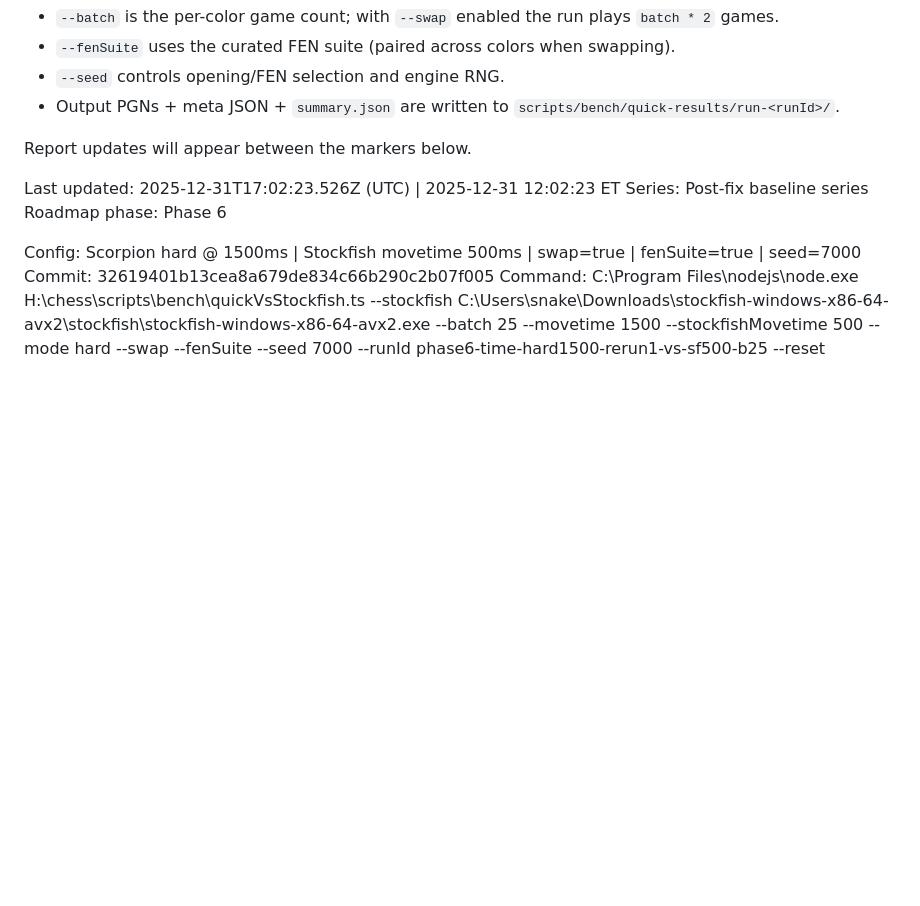
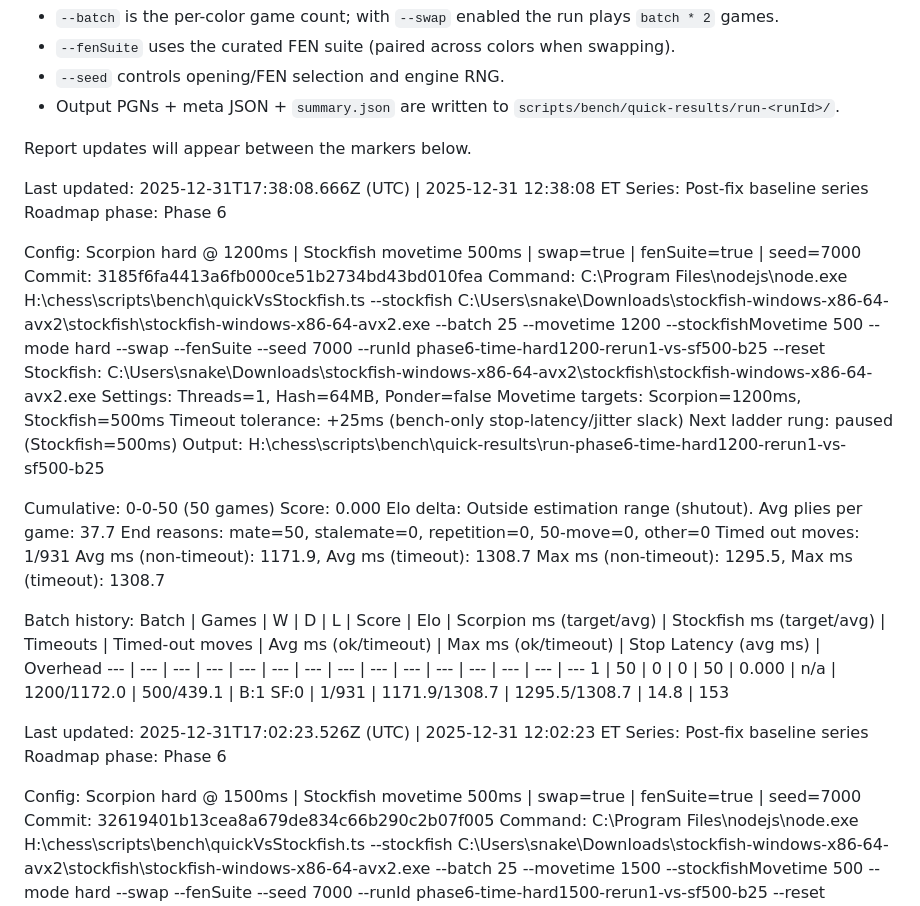
Before and after one commit to brainit-consulting/chess, a Markdown page: docs/ScorpionChessEngineVsStockfishReport.md, the part around the change. GitHub-like rendering; blank space fills up the shorter version.

Commit message:
bench: phase6 hard1200 rerun1 vs sf500 (b25)

```diff
--- a/docs/ScorpionChessEngineVsStockfishReport.md
+++ b/docs/ScorpionChessEngineVsStockfishReport.md
@@ -18,6 +18,34 @@ Notes:
 Report updates will appear between the markers below.
 
 <!-- REPORT:START -->
+Last updated: 2025-12-31T17:38:08.666Z (UTC) | 2025-12-31 12:38:08 ET
+Series: Post-fix baseline series
+Roadmap phase: Phase 6
+
+Config: Scorpion hard @ 1200ms | Stockfish movetime 500ms | swap=true | fenSuite=true | seed=7000
+Commit: 3185f6fa4413a6fb000ce51b2734bd43bd010fea
+Command: C:\Program Files\nodejs\node.exe H:\chess\scripts\bench\quickVsStockfish.ts --stockfish C:\Users\snake\Downloads\stockfish-windows-x86-64-avx2\stockfish\stockfish-windows-x86-64-avx2.exe --batch 25 --movetime 1200 --stockfishMovetime 500 --mode hard --swap --fenSuite --seed 7000 --runId phase6-time-hard1200-rerun1-vs-sf500-b25 --reset
+Stockfish: C:\Users\snake\Downloads\stockfish-windows-x86-64-avx2\stockfish\stockfish-windows-x86-64-avx2.exe
+Settings: Threads=1, Hash=64MB, Ponder=false
+Movetime targets: Scorpion=1200ms, Stockfish=500ms
+Timeout tolerance: +25ms (bench-only stop-latency/jitter slack)
+Next ladder rung: paused (Stockfish=500ms)
+Output: H:\chess\scripts\bench\quick-results\run-phase6-time-hard1200-rerun1-vs-sf500-b25
+
+Cumulative: 0-0-50 (50 games)
+Score: 0.000
+Elo delta: Outside estimation range (shutout).
+Avg plies per game: 37.7
+End reasons: mate=50, stalemate=0, repetition=0, 50-move=0, other=0
+Timed out moves: 1/931
+Avg ms (non-timeout): 1171.9, Avg ms (timeout): 1308.7
+Max ms (non-timeout): 1295.5, Max ms (timeout): 1308.7
+
+Batch history:
+Batch | Games | W | D | L | Score | Elo | Scorpion ms (target/avg) | Stockfish ms (target/avg) | Timeouts | Timed-out moves | Avg ms (ok/timeout) | Max ms (ok/timeout) | Stop Latency (avg ms) | Overhead
+--- | --- | --- | --- | --- | --- | --- | --- | --- | --- | --- | --- | --- | --- | ---
+1 | 50 | 0 | 0 | 50 | 0.000 | n/a | 1200/1172.0 | 500/439.1 | B:1 SF:0 | 1/931 | 1171.9/1308.7 | 1295.5/1308.7 | 14.8 | 153
+
 Last updated: 2025-12-31T17:02:23.526Z (UTC) | 2025-12-31 12:02:23 ET
 Series: Post-fix baseline series
 Roadmap phase: Phase 6
```
